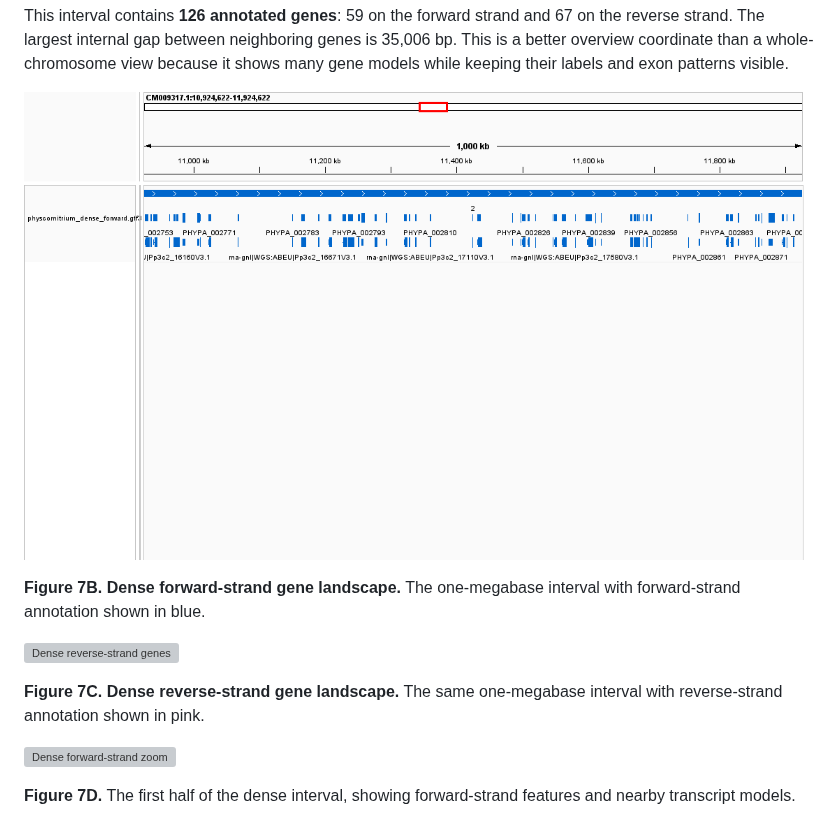
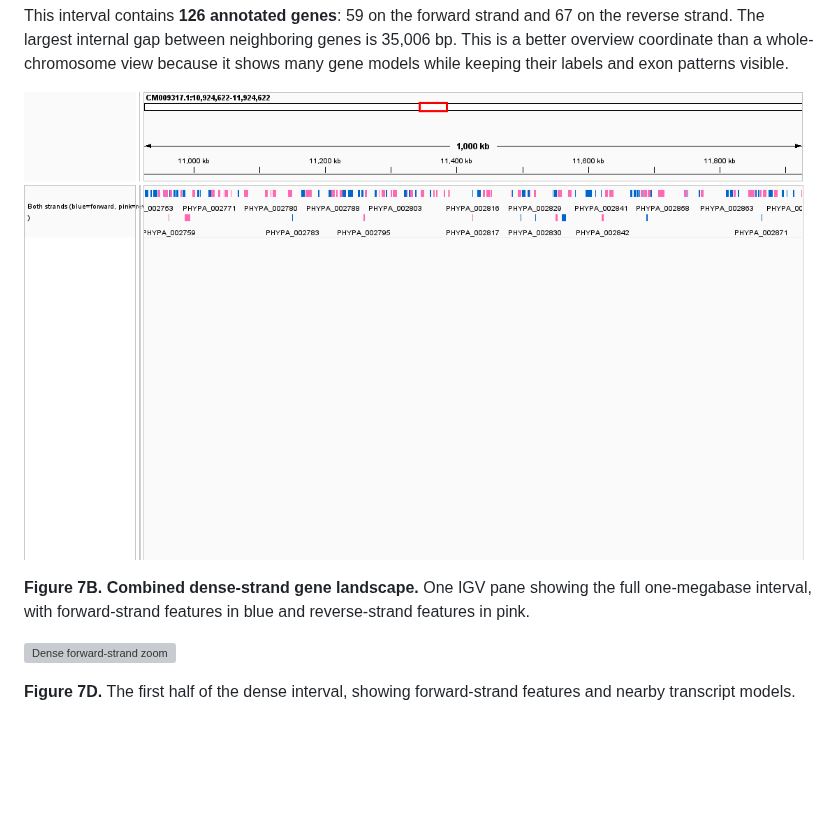
Before and after one commit to Bismarkacquah/BMB852, a Markdown page: Week-2/README.md, the part around the change. Drawn GitHub-style; pictures changed too: Week-2/results/igv/physcomitrium_dense_both_strands_combined.png (added); blank space fills up the shorter version; grey boxes are pictures that could not be loaded.

Commit message:
Week 2 assignment

```diff
--- a/Week-2/README.md
+++ b/Week-2/README.md
@@ -300,15 +300,11 @@ This interval contains **126 annotated genes**: 59 on the forward strand and
 because it shows many gene models while keeping their labels and exon patterns
 visible.
 
-![Dense forward-strand genes](results/igv/physcomitrium_dense_forward_blue_1Mb.png)
+![Combined dense strand view](results/igv/physcomitrium_dense_both_strands_combined.png)
 
-**Figure 7B. Dense forward-strand gene landscape.** The one-megabase interval
-with forward-strand annotation shown in blue.
-
-![Dense reverse-strand genes](results/igv/physcomitrium_dense_reverse_pink_1Mb.png)
-
-**Figure 7C. Dense reverse-strand gene landscape.** The same one-megabase
-interval with reverse-strand annotation shown in pink.
+**Figure 7B. Combined dense-strand gene landscape.** One IGV pane showing the
+full one-megabase interval, with forward-strand features in blue and
+reverse-strand features in pink.
 
 ![Dense forward-strand zoom](results/igv/physcomitrium_dense_forward_zoom.png)
 
```
Also changed, not shown: 2 other files.
